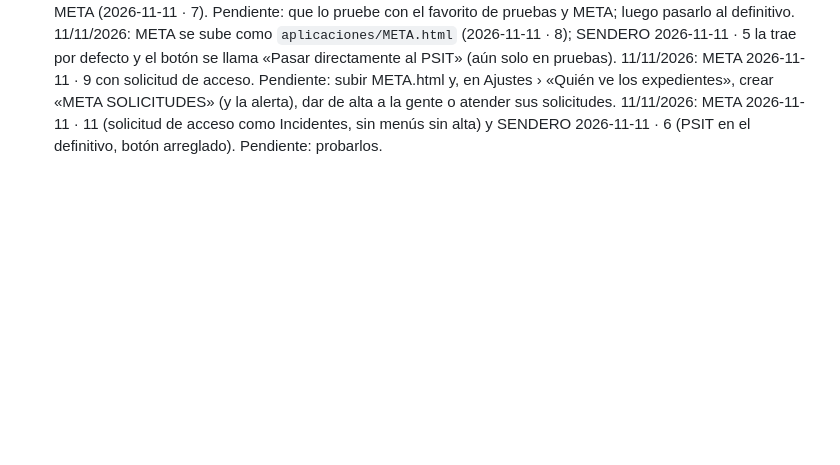
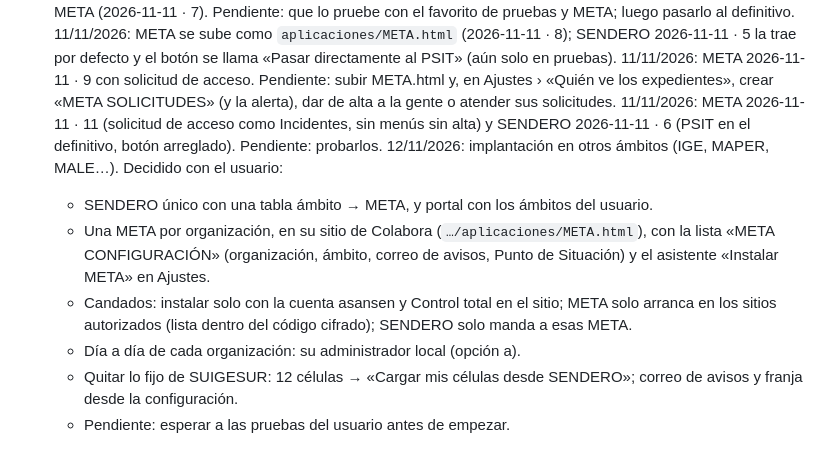
Before and after one commit to asansenmde/segins-app, a Markdown page: PENDIENTES.md, the part around the change. Rendered like a GitHub page; blank space fills up the shorter version.

Commit message:
PENDIENTES: plan acordado para implantar SENDERO y META en otros ámbitos
Co-Authored-By: Claude Opus 5.5 <noreply@anthropic.com>
Claude-Session: https://claude.ai/code/session_01LwMnpyKZLKQXKBvtPW7noi

```diff
--- a/PENDIENTES.md
+++ b/PENDIENTES.md
@@ -167,3 +167,14 @@ autoría.
     expedientes», crear «META SOLICITUDES» (y la alerta), dar de alta a la gente o atender sus solicitudes.
     11/11/2026: META 2026-11-11 · 11 (solicitud de acceso como Incidentes, sin menús sin alta) y SENDERO 2026-11-11 · 6
     (PSIT en el definitivo, botón arreglado). Pendiente: probarlos.
+    12/11/2026: implantación en otros ámbitos (IGE, MAPER, MALE…). Decidido con el usuario:
+    - SENDERO único con una tabla ámbito → META, y portal con los ámbitos del usuario.
+    - Una META por organización, en su sitio de Colabora (`…/aplicaciones/META.html`), con la lista «META
+      CONFIGURACIÓN» (organización, ámbito, correo de avisos, Punto de Situación) y el asistente «Instalar META» en
+      Ajustes.
+    - Candados: instalar solo con la cuenta asansen y Control total en el sitio; META solo arranca en los sitios
+      autorizados (lista dentro del código cifrado); SENDERO solo manda a esas META.
+    - Día a día de cada organización: su administrador local (opción a).
+    - Quitar lo fijo de SUIGESUR: 12 células → «Cargar mis células desde SENDERO»; correo de avisos y franja desde la
+      configuración.
+    - Pendiente: esperar a las pruebas del usuario antes de empezar.
```
